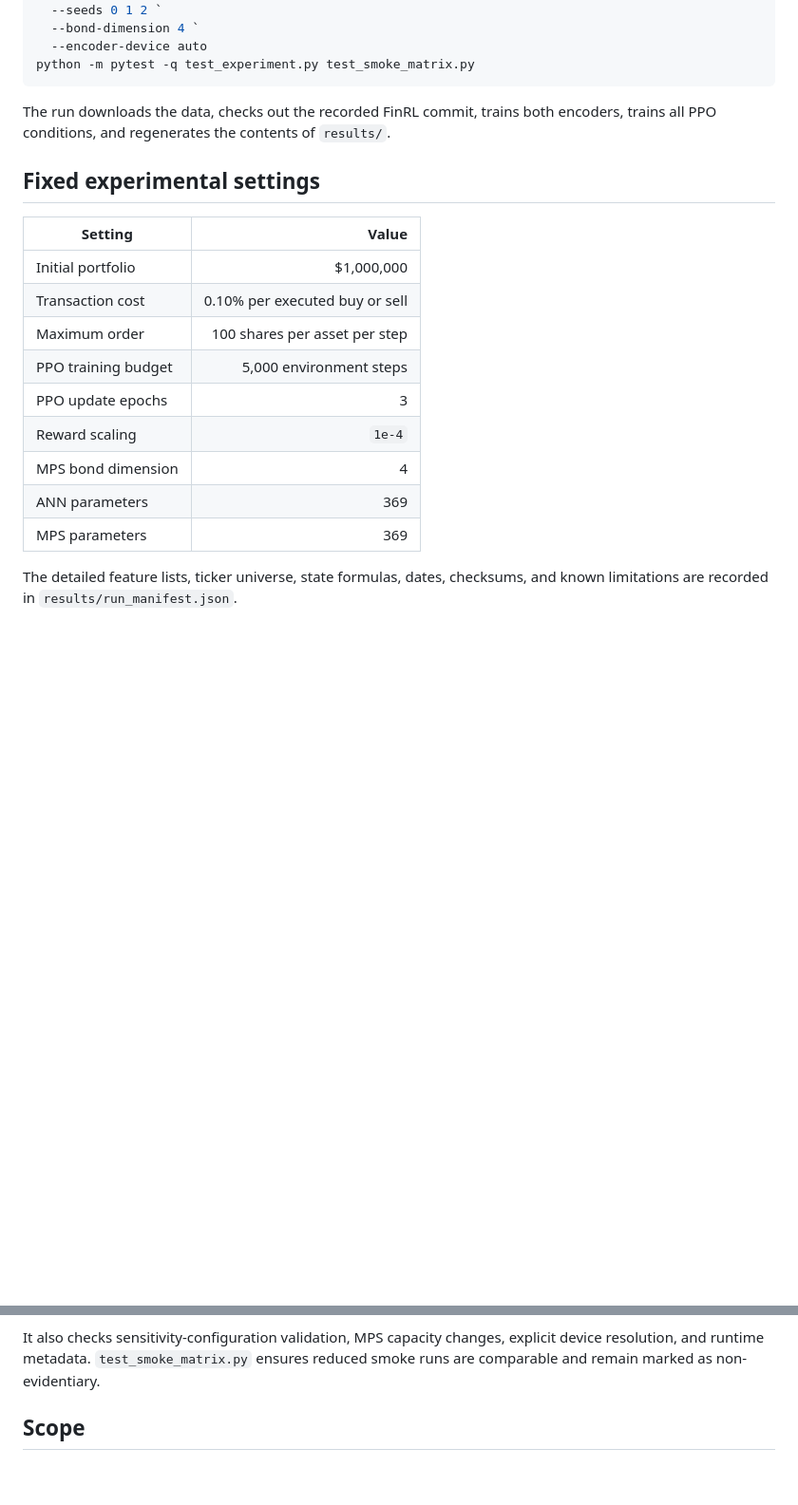
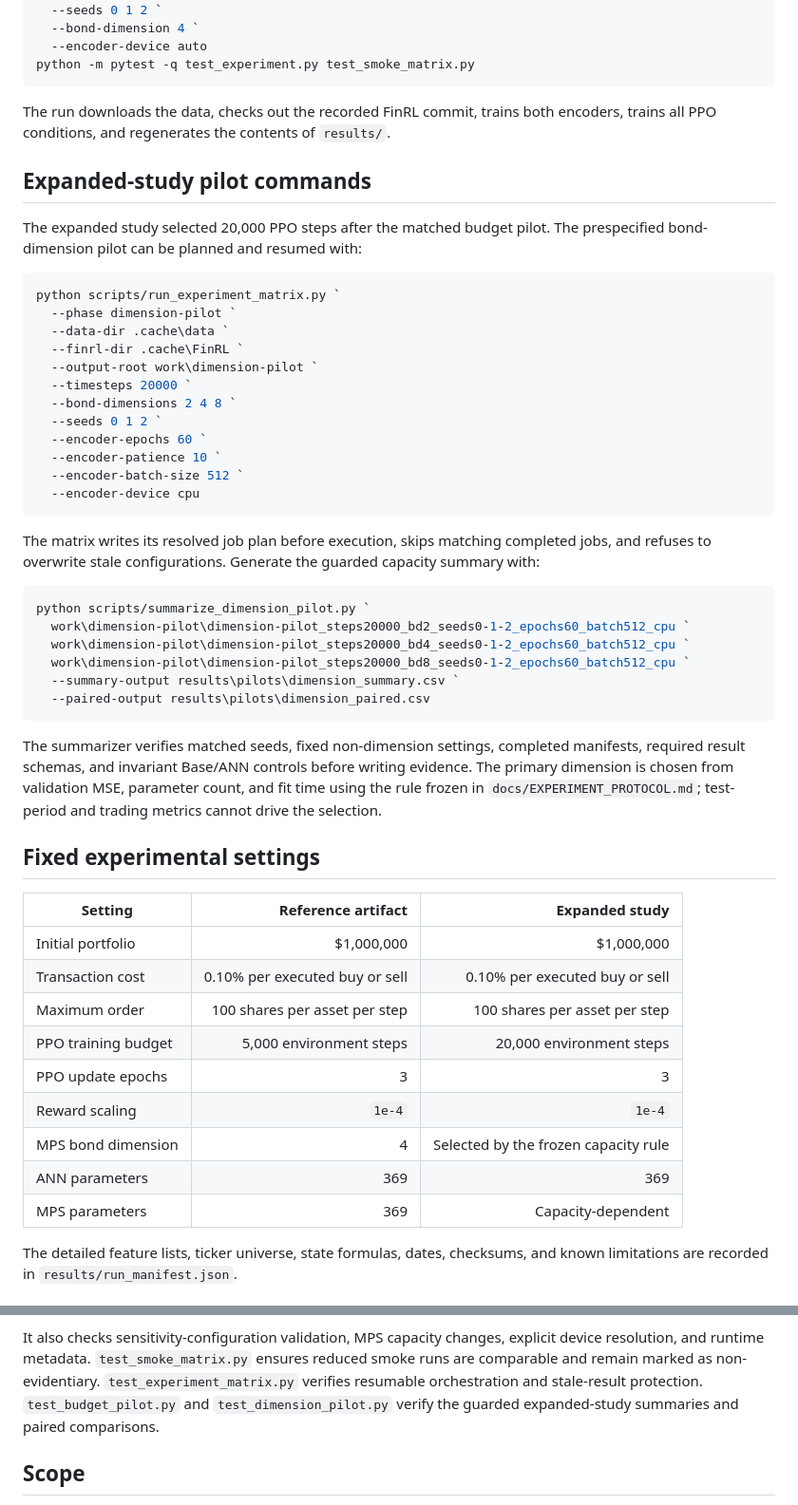
Before and after one commit to Aarav-Nagar/QINN-FinRL-Evaluation, a Markdown page: REPRODUCIBILITY.md, 2 parts joined by grey strips. Shown at 95% size. Rendered like a GitHub page; blank space fills up the shorter version.

Commit message:
Document expanded capacity pilot workflow

````diff
--- a/REPRODUCIBILITY.md
+++ b/REPRODUCIBILITY.md
@@ -74,19 +74,59 @@ The run downloads the data, checks out the recorded FinRL commit, trains both
 encoders, trains all PPO conditions, and regenerates the contents of
 `results/`.
 
+## Expanded-study pilot commands
+
+The expanded study selected 20,000 PPO steps after the matched budget pilot.
+The prespecified bond-dimension pilot can be planned and resumed with:
+
+```powershell
+python scripts/run_experiment_matrix.py `
+  --phase dimension-pilot `
+  --data-dir .cache\data `
+  --finrl-dir .cache\FinRL `
+  --output-root work\dimension-pilot `
+  --timesteps 20000 `
+  --bond-dimensions 2 4 8 `
+  --seeds 0 1 2 `
+  --encoder-epochs 60 `
+  --encoder-patience 10 `
+  --encoder-batch-size 512 `
+  --encoder-device cpu
+```
+
+The matrix writes its resolved job plan before execution, skips matching
+completed jobs, and refuses to overwrite stale configurations. Generate the
+guarded capacity summary with:
+
+```powershell
+python scripts/summarize_dimension_pilot.py `
+  work\dimension-pilot\dimension-pilot_steps20000_bd2_seeds0-1-2_epochs60_batch512_cpu `
+  work\dimension-pilot\dimension-pilot_steps20000_bd4_seeds0-1-2_epochs60_batch512_cpu `
+  work\dimension-pilot\dimension-pilot_steps20000_bd8_seeds0-1-2_epochs60_batch512_cpu `
+  --summary-output results\pilots\dimension_summary.csv `
+  --paired-output results\pilots\dimension_paired.csv
+```
+
+The summarizer verifies matched seeds, fixed non-dimension settings, completed
+manifests, required result schemas, and invariant Base/ANN controls before
+writing evidence. The primary dimension is chosen from validation MSE,
+parameter count, and fit time using the rule frozen in
+`docs/EXPERIMENT_PROTOCOL.md`; test-period and trading metrics cannot drive the
+selection.
+
 ## Fixed experimental settings
 
-| Setting | Value |
-|---|---:|
-| Initial portfolio | $1,000,000 |
-| Transaction cost | 0.10% per executed buy or sell |
-| Maximum order | 100 shares per asset per step |
-| PPO training budget | 5,000 environment steps |
-| PPO update epochs | 3 |
-| Reward scaling | `1e-4` |
-| MPS bond dimension | 4 |
-| ANN parameters | 369 |
-| MPS parameters | 369 |
+| Setting | Reference artifact | Expanded study |
+|---|---:|---:|
+| Initial portfolio | $1,000,000 | $1,000,000 |
+| Transaction cost | 0.10% per executed buy or sell | 0.10% per executed buy or sell |
+| Maximum order | 100 shares per asset per step | 100 shares per asset per step |
+| PPO training budget | 5,000 environment steps | 20,000 environment steps |
+| PPO update epochs | 3 | 3 |
+| Reward scaling | `1e-4` | `1e-4` |
+| MPS bond dimension | 4 | Selected by the frozen capacity rule |
+| ANN parameters | 369 | 369 |
+| MPS parameters | 369 | Capacity-dependent |
 
 The detailed feature lists, ticker universe, state formulas, dates, checksums,
 and known limitations are recorded in `results/run_manifest.json`.
@@ -105,6 +145,9 @@ and known limitations are recorded in `results/run_manifest.json`.
 It also checks sensitivity-configuration validation, MPS capacity changes,
 explicit device resolution, and runtime metadata. `test_smoke_matrix.py`
 ensures reduced smoke runs are comparable and remain marked as non-evidentiary.
+`test_experiment_matrix.py` verifies resumable orchestration and stale-result
+protection. `test_budget_pilot.py` and `test_dimension_pilot.py` verify the
+guarded expanded-study summaries and paired comparisons.
 
 ## Scope
 
````
